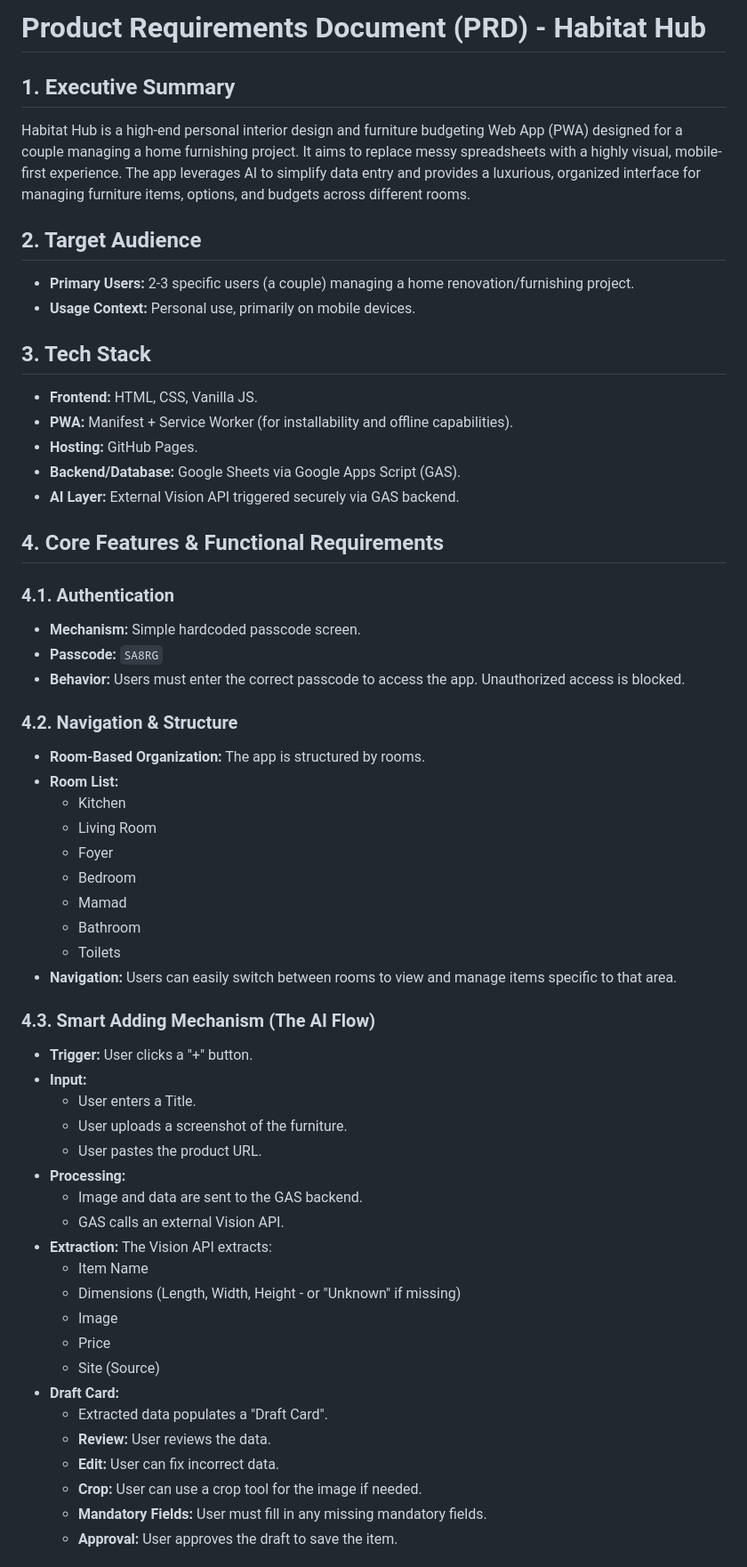
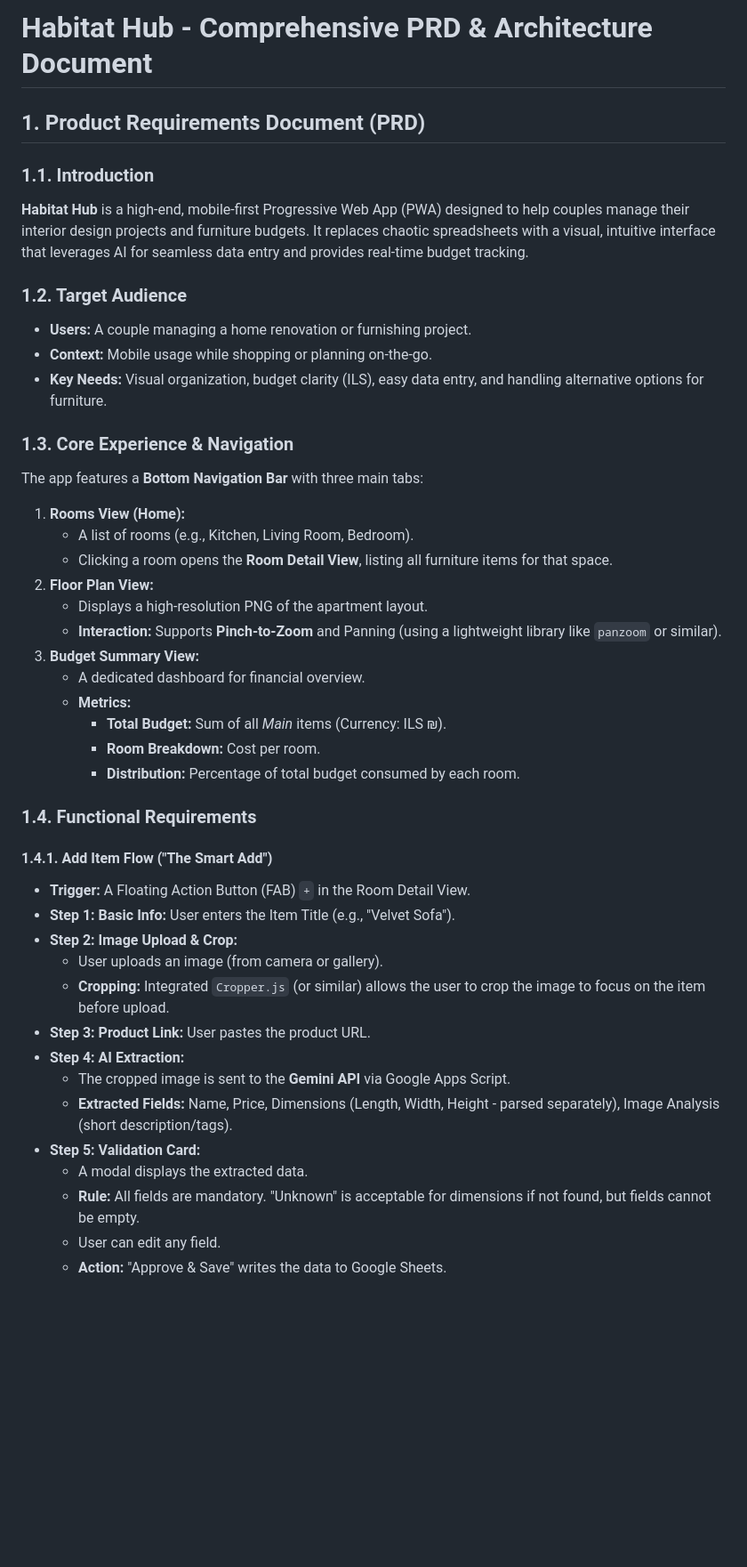
Before and after one commit to evenrom/habitat-hub, a Markdown page: PRD.md, the part around one of its changes. Shown at 89% size. Rendered like a GitHub page; blank space fills up the shorter version.

```diff
--- a/PRD.md
+++ b/PRD.md
@@ -1,58 +1,46 @@
-# Product Requirements Document (PRD) - Habitat Hub
+# Habitat Hub - Comprehensive PRD & Architecture Document
 
-## 1. Executive Summary
-Habitat Hub is a high-end personal interior design and furniture budgeting Web App (PWA) designed for a couple managing a home furnishing project. It aims to replace messy spreadsheets with a highly visual, mobile-first experience. The app leverages AI to simplify data entry and provides a luxurious, organized interface for managing furniture items, options, and budgets across different rooms.
+## 1. Product Requirements Document (PRD)
 
-## 2. Target Audience
-*   **Primary Users:** 2-3 specific users (a couple) managing a home renovation/furnishing project.
-*   **Usage Context:** Personal use, primarily on mobile devices.
+### 1.1. Introduction
+**Habitat Hub** is a high-end, mobile-first Progressive Web App (PWA) designed to help couples manage their interior design projects and furniture budgets. It replaces chaotic spreadsheets with a visual, intuitive interface that leverages AI for seamless data entry and provides real-time budget tracking.
 
-## 3. Tech Stack
-*   **Frontend:** HTML, CSS, Vanilla JS.
-*   **PWA:** Manifest + Service Worker (for installability and offline capabilities).
-*   **Hosting:** GitHub Pages.
-*   **Backend/Database:** Google Sheets via Google Apps Script (GAS).
-*   **AI Layer:** External Vision API triggered securely via GAS backend.
+### 1.2. Target Audience
+*   **Users:** A couple managing a home renovation or furnishing project.
+*   **Context:** Mobile usage while shopping or planning on-the-go.
+*   **Key Needs:** Visual organization, budget clarity (ILS), easy data entry, and handling alternative options for furniture.
 
-## 4. Core Features & Functional Requirements
+### 1.3. Core Experience & Navigation
+The app features a **Bottom Navigation Bar** with three main tabs:
 
-### 4.1. Authentication
-*   **Mechanism:** Simple hardcoded passcode screen.
-*   **Passcode:** `SA8RG`
-*   **Behavior:** Users must enter the correct passcode to access the app. Unauthorized access is blocked.
+1.  **Rooms View (Home):**
+    *   A list of rooms (e.g., Kitchen, Living Room, Bedroom).
+    *   Clicking a room opens the **Room Detail View**, listing all furniture items for that space.
+2.  **Floor Plan View:**
+    *   Displays a high-resolution PNG of the apartment layout.
+    *   **Interaction:** Supports **Pinch-to-Zoom** and Panning (using a lightweight library like `panzoom` or similar).
+3.  **Budget Summary View:**
+    *   A dedicated dashboard for financial overview.
+    *   **Metrics:**
+        *   **Total Budget:** Sum of all *Main* items (Currency: ILS ₪).
+        *   **Room Breakdown:** Cost per room.
+        *   **Distribution:** Percentage of total budget consumed by each room.
 
-### 4.2. Navigation & Structure
-*   **Room-Based Organization:** The app is structured by rooms.
-*   **Room List:**
-    *   Kitchen
-    *   Living Room
-    *   Foyer
-    *   Bedroom
-    *   Mamad
-    *   Bathroom
-    *   Toilets
-*   **Navigation:** Users can easily switch between rooms to view and manage items specific to that area.
+### 1.4. Functional Requirements
 
-### 4.3. Smart Adding Mechanism (The AI Flow)
-*   **Trigger:** User clicks a "+" button.
-*   **Input:**
-    *   User enters a Title.
-    *   User uploads a screenshot of the furniture.
-    *   User pastes the product URL.
-*   **Processing:**
-    *   Image and data are sent to the GAS backend.
-    *   GAS calls an external Vision API.
-*   **Extraction:** The Vision API extracts:
-    *   Item Name
-    *   Dimensions (Length, Width, Height - or "Unknown" if missing)
-    *   Image
-    *   Price
-    *   Site (Source)
-*   **Draft Card:**
-    *   Extracted data populates a "Draft Card".
-    *   **Review:** User reviews the data.
-    *   **Edit:** User can fix incorrect data.
-    *   **Crop:** User can use a crop tool for the image if needed.
-    *   **Mandatory Fields:** User must fill in any missing mandatory fields.
-    *   **Approval:** User approves the draft to save the item.
+#### 1.4.1. Add Item Flow ("The Smart Add")
+*   **Trigger:** A Floating Action Button (FAB) `+` in the Room Detail View.
+*   **Step 1: Basic Info:** User enters the Item Title (e.g., "Velvet Sofa").
+*   **Step 2: Image Upload & Crop:**
+    *   User uploads an image (from camera or gallery).
+    *   **Cropping:** Integrated `Cropper.js` (or similar) allows the user to crop the image to focus on the item before upload.
+*   **Step 3: Product Link:** User pastes the product URL.
+*   **Step 4: AI Extraction:**
+    *   The cropped image is sent to the **Gemini API** via Google Apps Script.
+    *   **Extracted Fields:** Name, Price, Dimensions (Length, Width, Height - parsed separately), Image Analysis (short description/tags).
+*   **Step 5: Validation Card:**
+    *   A modal displays the extracted data.
+    *   **Rule:** All fields are mandatory. "Unknown" is acceptable for dimensions if not found, but fields cannot be empty.
+    *   User can edit any field.
+    *   **Action:** "Approve & Save" writes the data to Google Sheets.
 
```
Also changed, not shown: other parts of PRD.md (+85 -76 lines).
